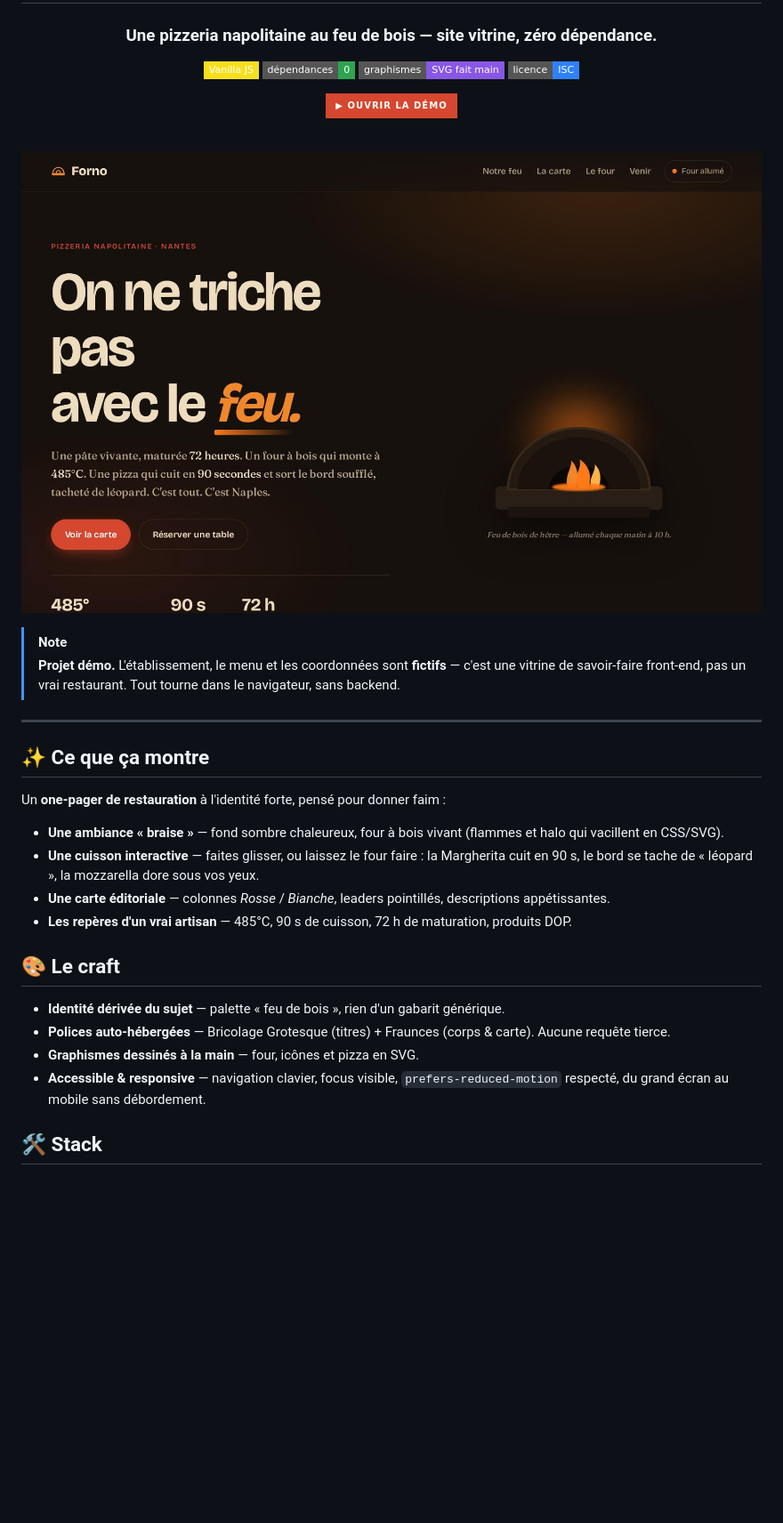
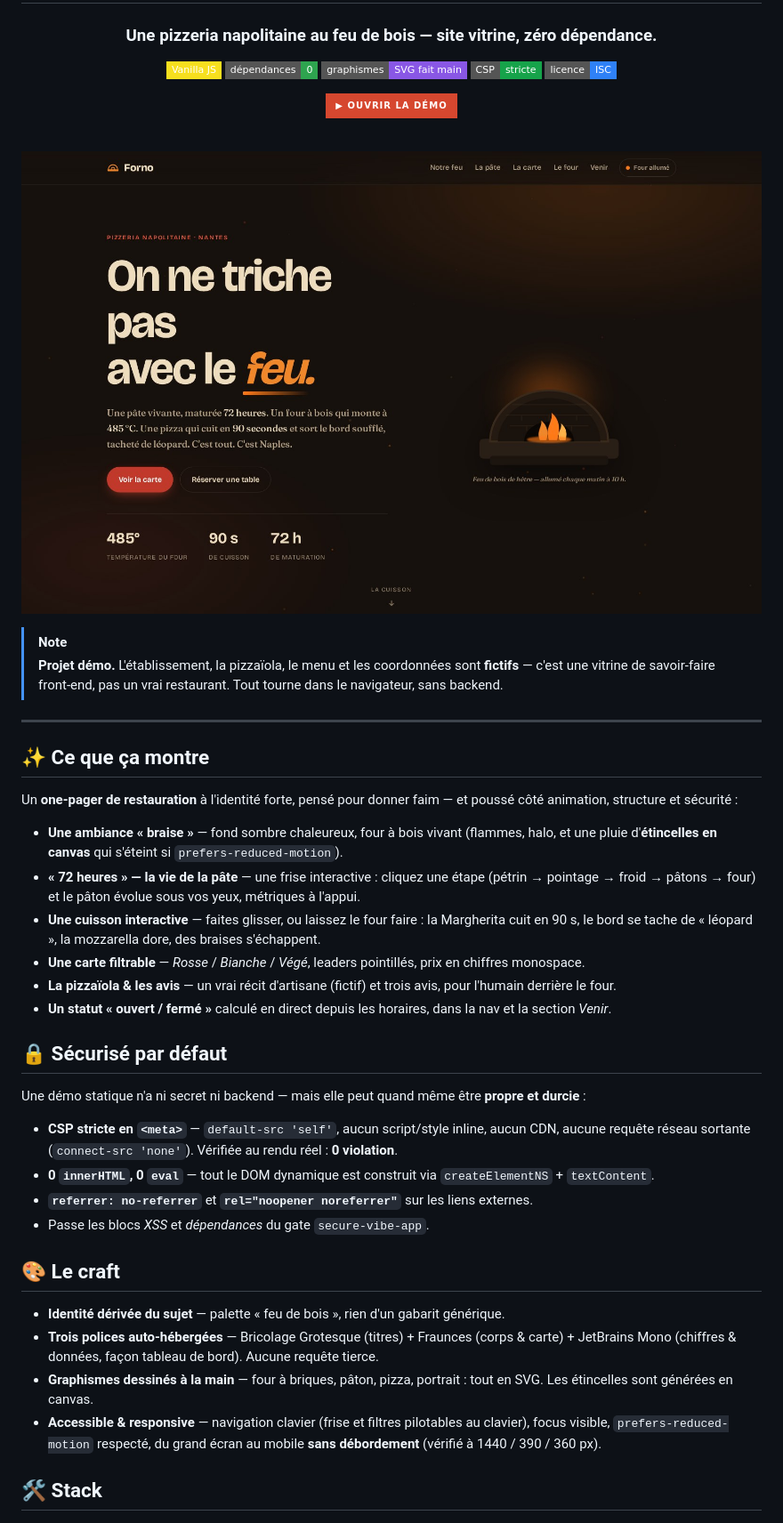
Before and after one commit to MatgordFR/site-restaurant, a Markdown page: README.md, the part around one of its changes. Shown at 89% size. Rendered like a GitHub page; pictures changed too: preview.jpg; badges without logos; blank space fills up the shorter version.

```diff
--- a/README.md
+++ b/README.md
@@ -7,6 +7,7 @@
 ![Vanilla JS](https://img.shields.io/badge/Vanilla_JS-F7DF1E?style=flat-square&logo=javascript&logoColor=black)
 ![Dépendances](https://img.shields.io/badge/d%C3%A9pendances-0-2ea44f?style=flat-square)
 ![SVG fait main](https://img.shields.io/badge/graphismes-SVG_fait_main-8957e5?style=flat-square)
+![CSP stricte](https://img.shields.io/badge/CSP-stricte-16a34a?style=flat-square)
 ![Licence](https://img.shields.io/badge/licence-ISC-2f81f7?style=flat-square)
 
 [![▶ Ouvrir la démo](https://img.shields.io/badge/%E2%96%B6_Ouvrir_la_d%C3%A9mo-D6472F?style=for-the-badge)](https://matgordfr.github.io/site-restaurant/)
@@ -18,25 +19,36 @@
 </div>
 
 > [!NOTE]
-> **Projet démo.** L'établissement, le menu et les coordonnées sont **fictifs** — c'est une vitrine de savoir-faire front-end, pas un vrai restaurant. Tout tourne dans le navigateur, sans backend.
+> **Projet démo.** L'établissement, la pizzaïola, le menu et les coordonnées sont **fictifs** — c'est une vitrine de savoir-faire front-end, pas un vrai restaurant. Tout tourne dans le navigateur, sans backend.
 
 ---
 
 ## ✨ Ce que ça montre
 
-Un **one-pager de restauration** à l'identité forte, pensé pour donner faim :
+Un **one-pager de restauration** à l'identité forte, pensé pour donner faim — et poussé côté animation, structure et sécurité :
 
-- **Une ambiance « braise »** — fond sombre chaleureux, four à bois vivant (flammes et halo qui vacillent en CSS/SVG).
-- **Une cuisson interactive** — faites glisser, ou laissez le four faire : la Margherita cuit en 90 s, le bord se tache de « léopard », la mozzarella dore sous vos yeux.
-- **Une carte éditoriale** — colonnes *Rosse* / *Bianche*, leaders pointillés, descriptions appétissantes.
-- **Les repères d'un vrai artisan** — 485°C, 90 s de cuisson, 72 h de maturation, produits DOP.
+- **Une ambiance « braise »** — fond sombre chaleureux, four à bois vivant (flammes, halo, et une pluie d'**étincelles en canvas** qui s'éteint si `prefers-reduced-motion`).
+- **« 72 heures » — la vie de la pâte** — une frise interactive : cliquez une étape (pétrin → pointage → froid → pâtons → four) et le pâton évolue sous vos yeux, métriques à l'appui.
+- **Une cuisson interactive** — faites glisser, ou laissez le four faire : la Margherita cuit en 90 s, le bord se tache de « léopard », la mozzarella dore, des braises s'échappent.
+- **Une carte filtrable** — *Rosse* / *Bianche* / *Végé*, leaders pointillés, prix en chiffres monospace.
+- **La pizzaïola & les avis** — un vrai récit d'artisane (fictif) et trois avis, pour l'humain derrière le four.
+- **Un statut « ouvert / fermé »** calculé en direct depuis les horaires, dans la nav et la section *Venir*.
+
+## 🔒 Sécurisé par défaut
+
+Une démo statique n'a ni secret ni backend — mais elle peut quand même être **propre et durcie** :
+
+- **CSP stricte en `<meta>`** — `default-src 'self'`, aucun script/style inline, aucun CDN, aucune requête réseau sortante (`connect-src 'none'`). Vérifiée au rendu réel : **0 violation**.
+- **0 `innerHTML`, 0 `eval`** — tout le DOM dynamique est construit via `createElementNS` + `textContent`.
+- **`referrer: no-referrer`** et **`rel="noopener noreferrer"`** sur les liens externes.
+- Passe les blocs *XSS* et *dépendances* du gate `secure-vibe-app`.
 
 ## 🎨 Le craft
 
 - **Identité dérivée du sujet** — palette « feu de bois », rien d'un gabarit générique.
-- **Polices auto-hébergées** — Bricolage Grotesque (titres) + Fraunces (corps & carte). Aucune requête tierce.
-- **Graphismes dessinés à la main** — four, icônes et pizza en SVG.
-- **Accessible & responsive** — navigation clavier, focus visible, `prefers-reduced-motion` respecté, du grand écran au mobile sans débordement.
+- **Trois polices auto-hébergées** — Bricolage Grotesque (titres) + Fraunces (corps & carte) + JetBrains Mono (chiffres & données, façon tableau de bord). Aucune requête tierce.
+- **Graphismes dessinés à la main** — four à briques, pâton, pizza, portrait : tout en SVG. Les étincelles sont générées en canvas.
+- **Accessible & responsive** — navigation clavier (frise et filtres pilotables au clavier), focus visible, `prefers-reduced-motion` respecté, du grand écran au mobile **sans débordement** (vérifié à 1440 / 390 / 360 px).
 
 ## 🛠️ Stack
 
```
Also changed, not shown: other parts of README.md (+6 -4 lines), 4 other files.
